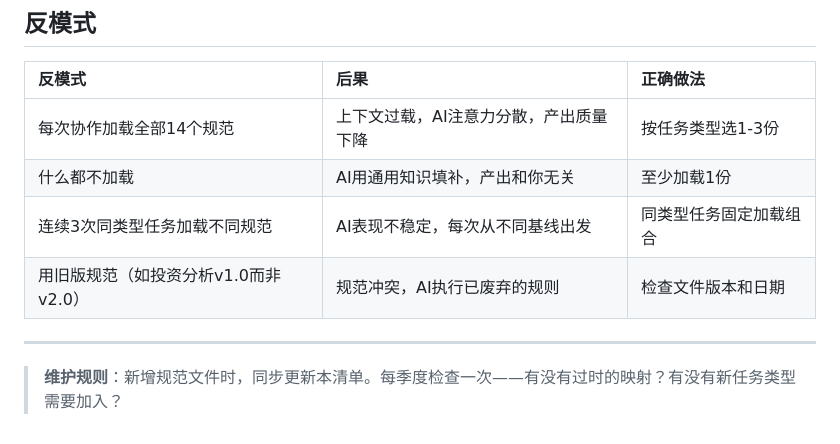
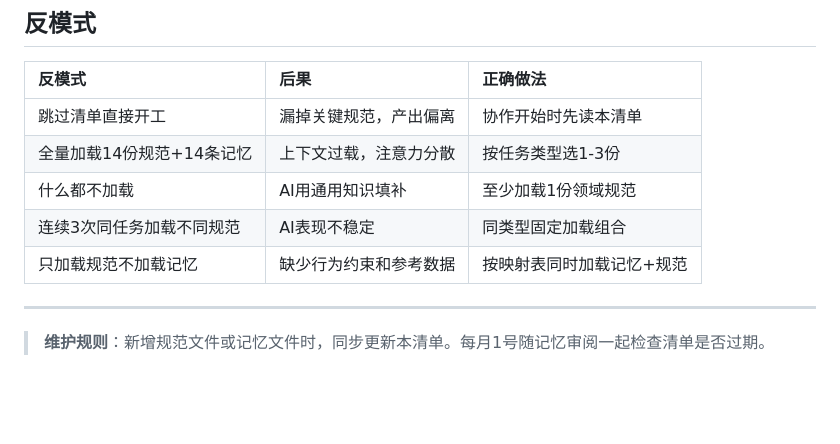
Before and after one commit to farmost-beep/claude, a Markdown page: deliverables/记忆规范/上下文加载清单.md, the part around one of its changes. Rendered like a GitHub page; blank space fills up the shorter version.

```diff
--- a/deliverables/记忆规范/上下文加载清单.md
+++ b/deliverables/记忆规范/上下文加载清单.md
@@ -72,11 +121,12 @@
 
 | 反模式 | 后果 | 正确做法 |
 |:---|:---|:---|
-| 每次协作加载全部14个规范 | 上下文过载，AI注意力分散，产出质量下降 | 按任务类型选1-3份 |
-| 什么都不加载 | AI用通用知识填补，产出和你无关 | 至少加载1份 |
-| 连续3次同类型任务加载不同规范 | AI表现不稳定，每次从不同基线出发 | 同类型任务固定加载组合 |
-| 用旧版规范（如投资分析v1.0而非v2.0） | 规范冲突，AI执行已废弃的规则 | 检查文件版本和日期 |
+| 跳过清单直接开工 | 漏掉关键规范，产出偏离 | 协作开始时先读本清单 |
+| 全量加载14份规范+14条记忆 | 上下文过载，注意力分散 | 按任务类型选1-3份 |
+| 什么都不加载 | AI用通用知识填补 | 至少加载1份领域规范 |
+| 连续3次同任务加载不同规范 | AI表现不稳定 | 同类型固定加载组合 |
+| 只加载规范不加载记忆 | 缺少行为约束和参考数据 | 按映射表同时加载记忆+规范 |
 
 ---
 
-> **维护规则**：新增规范文件时，同步更新本清单。每季度检查一次——有没有过时的映射？有没有新任务类型需要加入？
+> **维护规则**：新增规范文件或记忆文件时，同步更新本清单。每月1号随记忆审阅一起检查清单是否过期。
```
Also changed, not shown: other parts of deliverables/记忆规范/上下文加载清单.md (+85 -36 lines), deliverables/记忆规范/AI指令层规范.md (+9 -5 lines), 2 other files.
